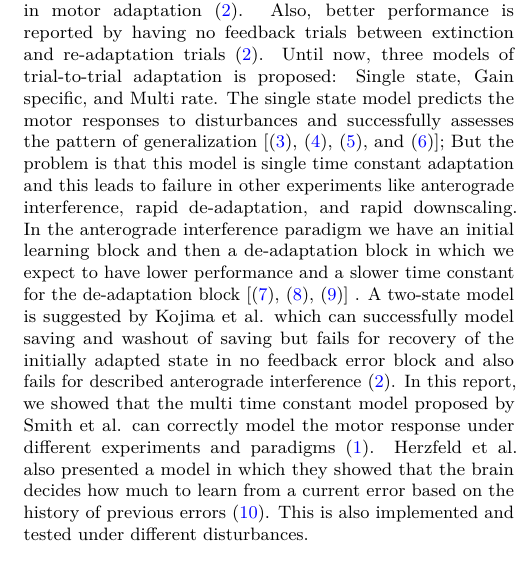
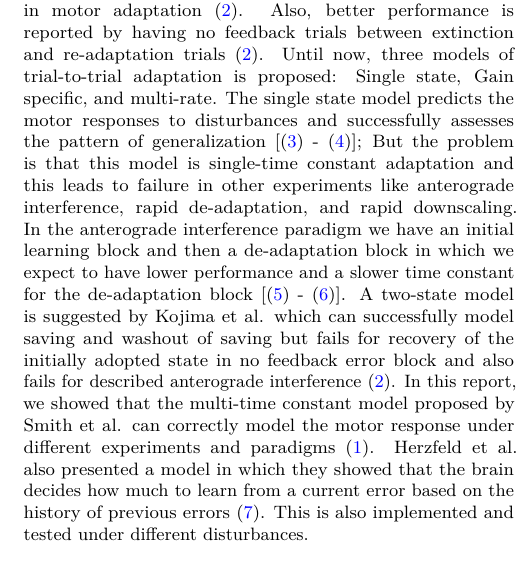
Before and after one commit to AminAlam/Motor-Learning, a LaTeX document (Report/PaperReport.tex, which reads Report/paper-template.cls): part of one column of page 1 of 4, cut so that both start at the same text. Compiled offline with pdfLaTeX.

Commit message:
long references are modified

```diff
--- a/Report/PaperReport.tex
+++ b/Report/PaperReport.tex
@@ -42,9 +42,10 @@ Multiple models have tried to simulate the motor skill acquisition but most of t
 
 % If your first paragraph (i.e. with the \dropcap) contains a list environment (quote, quotation, theorem, definition, enumerate, itemize...), the line after the list may have some extra indentation. If this is the case, add \parshape=0 to the end of the list environment.
 \section*{Introduction}
-\dropcap{R}elearning a previously unlearned stimulus-response relationship is faster than the initial learning in case of savings in the system \cite{main_paper}. Compensating the disturbance from the external environment or the motor system itself is called motor adaptation. Recent studies show savings in motor adaptation  \cite{Kojima}. Also, better performance is reported by having no feedback trials between extinction and re-adaptation trials \cite{Kojima}.
-Until now, three models of trial-to-trial adaptation is proposed: Single state, Gain specific, and Multi rate. The single state model predicts the motor responses to disturbances and successfully assesses the pattern of generalization [\cite{Scheidt}, \cite{Baddeley}, \cite{Thoroughman}, and \cite{Donchin}]; But the problem is that this model is single time constant adaptation and this leads to failure in other experiments like anterograde interference, rapid de-adaptation, and rapid downscaling. In the anterograde interference paradigm we have an initial learning block and then a de-adaptation block in which we expect to have lower performance and a slower time constant for the de-adaptation block [\cite{Bizzi}, \cite{shadmehr_jn}, \cite{Wolpert}] . A two-state model is suggested by Kojima et al. which can successfully model saving and washout of saving but fails for recovery of the initially adapted state in no feedback error block and also fails for described anterograde interference \cite{Kojima}.
-In this report, we showed that the multi time constant model proposed by Smith et al. can correctly model the motor response under different experiments and paradigms \cite{main_paper}. Herzfeld et al. also presented a model in which they showed that the brain decides how much to learn from a current error based on the history of previous errors \cite{mem_error}. This is also implemented and tested under different disturbances.\\
+\dropcap{R}elearning a previously unlearned stimulus-response relationship is faster than the initial learning in case of savings in the system \cite{main_paper}. Compensating the disturbance from the external environment or the motor system itself is called motor adaptation. Recent studies show savings in motor adaptation \cite{Kojima}. Also, better performance is reported by having no feedback trials between extinction and re-adaptation trials \cite{Kojima}.
+Until now, three models of trial-to-trial adaptation is proposed: Single state, Gain specific, and multi-rate. The single state model predicts the motor responses to disturbances and successfully assesses the pattern of generalization [\cite{Scheidt} - \cite{Donchin}]; But the problem is that this model is single-time constant adaptation and this leads to failure in other experiments like anterograde interference, rapid de-adaptation, and rapid downscaling. In the anterograde interference paradigm we have an initial learning block and then a de-adaptation block in which we expect to have lower performance and a slower time constant for the de-adaptation block [\cite{Bizzi} - \cite{Wolpert}]. A two-state model is suggested by Kojima et al. which can successfully model saving and washout of saving but fails for recovery of the initially adopted state in no feedback error block and also fails for described anterograde interference \cite{Kojima}.
+In this report, we showed that the multi-time constant model proposed by Smith et al. can correctly model the motor response under different experiments and paradigms \cite{main_paper}. Herzfeld et al. also presented a model in which they showed that the brain decides how much to learn from a current error based on the history of previous errors \cite{mem_error}. This is also implemented and tested under different disturbances.\\
+
 
 \section*{Results}
 Figure \ref{fig:saving} shows simulations of the experimental paradigm that shows saving in eye saccade adaptation. The progress of motor output in learn-unlearn-re-learn paradigms with three different models is simulated. Models are (1) a single-state, single-time-constant model, (2) a two-state, gain-specific model, and (3) a two-state, gain-independent, multi-rate model. All of these models give motor output as a function of the current motor state and the error of the last trial. The learning rules for these models are:
--- a/Report/paper-template.cls
+++ b/Report/paper-template.cls
@@ -206,7 +206,7 @@
 \pagestyle{fancy}          % Enables the custom headers/footers
 
 \fancypagestyle{firststyle}{
-  \fancyfoot[R]{\footerfont Foundations of Neuroscience\hspace{7pt}|\hspace{7pt} Instructor: Dr. Ghazizadeh \hspace{7pt}|\hspace{7pt}\textbf{Fall 2020}\hspace{7pt}|\hspace{7pt}\textbf{\thepage\textendash\pageref{LastPage}}}
+  \fancyfoot[R]{\footerfont Advanced Neuroscience\hspace{7pt}|\hspace{7pt} Instructor: Dr. Ghazizadeh \hspace{7pt}|\hspace{7pt}\textbf{Fall 2020}\hspace{7pt}|\hspace{7pt}\textbf{\thepage\textendash\pageref{LastPage}}}
    \fancyfoot[L]{\footerfont\@ifundefined{@doi}{}{\@doi}}
 }
 
```
Also changed, not shown: Report/PaperReport.pdf.
